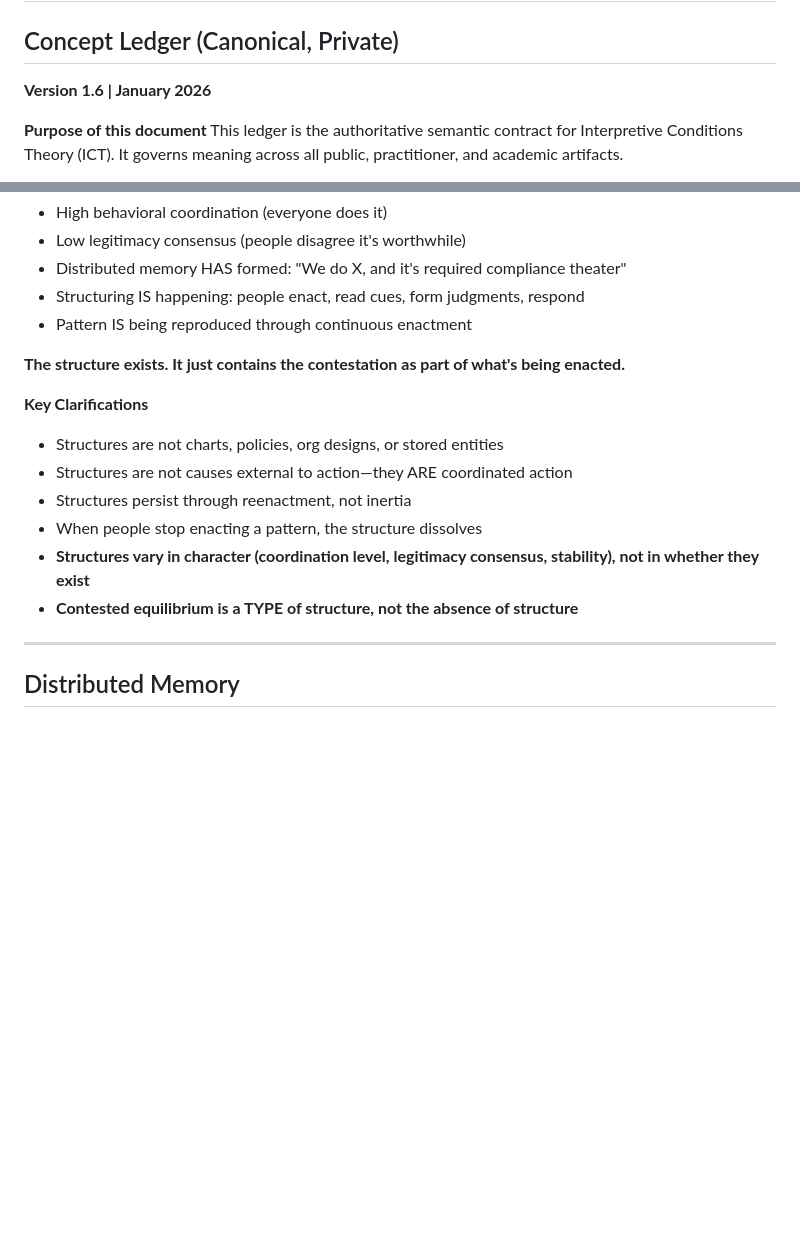
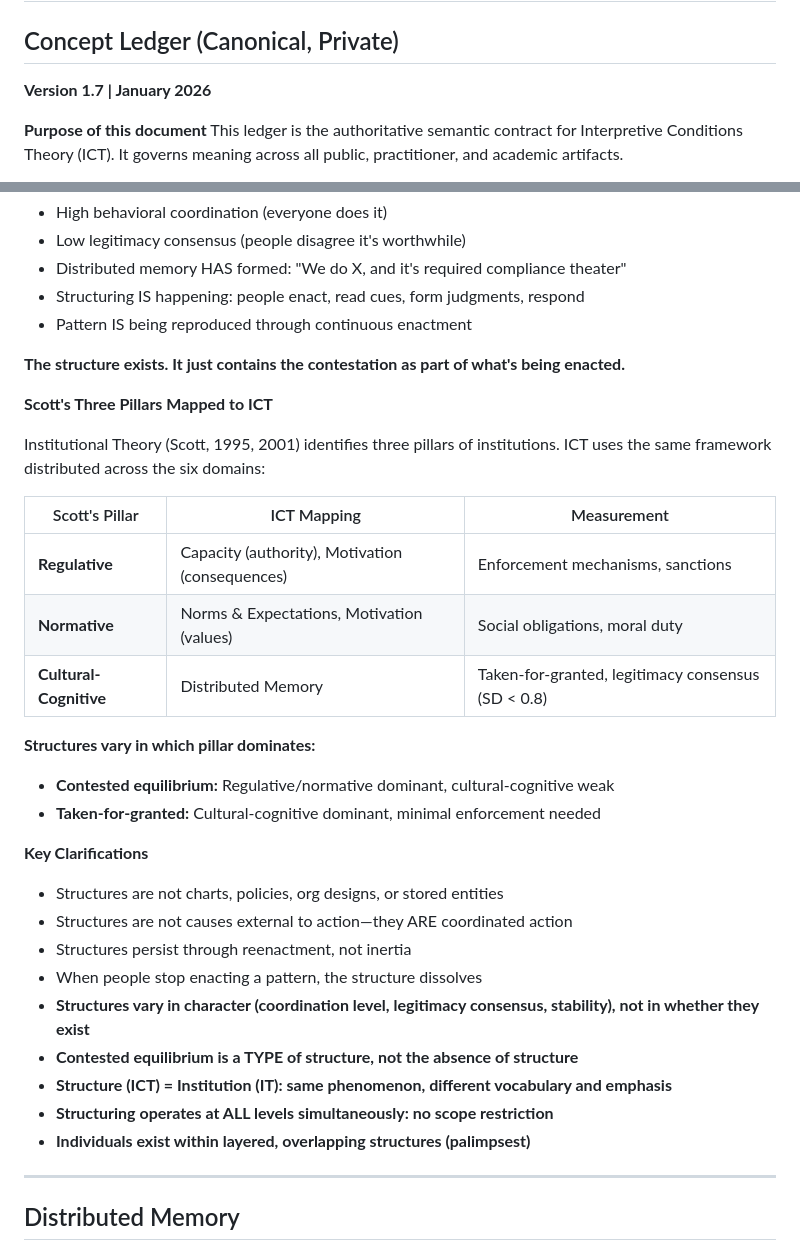
Before and after one commit to appliedprinciples-llc/appliedprinciples-llc.github.io, a Markdown page: writing/concept-ledger.md, 2 parts joined by grey strips. Drawn GitHub-style; blank space fills up the shorter version.

Commit message:
clarification on overlap between Structures and Institutions

```diff
--- a/writing/concept-ledger.md
+++ b/writing/concept-ledger.md
@@ -1,6 +1,6 @@
 # Interpretive Conditions Theory
 ## Concept Ledger (Canonical, Private)
-**Version 1.6 | January 2026**
+**Version 1.7 | January 2026**
 
 **Purpose of this document**
 This ledger is the authoritative semantic contract for Interpretive Conditions Theory (ICT).
@@ -686,6 +747,20 @@ Contested equilibrium describes a structure with a particular character:
 
 **The structure exists. It just contains the contestation as part of what's being enacted.**
 
+**Scott's Three Pillars Mapped to ICT**
+
+Institutional Theory (Scott, 1995, 2001) identifies three pillars of institutions. ICT uses the same framework distributed across the six domains:
+
+| Scott's Pillar | ICT Mapping | Measurement |
+|----------------|-------------|-------------|
+| **Regulative** | Capacity (authority), Motivation (consequences) | Enforcement mechanisms, sanctions |
+| **Normative** | Norms & Expectations, Motivation (values) | Social obligations, moral duty |
+| **Cultural-Cognitive** | Distributed Memory | Taken-for-granted, legitimacy consensus (SD < 0.8) |
+
+**Structures vary in which pillar dominates:**
+- **Contested equilibrium:** Regulative/normative dominant, cultural-cognitive weak
+- **Taken-for-granted:** Cultural-cognitive dominant, minimal enforcement needed
+
 **Key Clarifications**
 
 * Structures are not charts, policies, org designs, or stored entities
@@ -694,6 +769,9 @@ Contested equilibrium describes a structure with a particular character:
 * When people stop enacting a pattern, the structure dissolves
 * **Structures vary in character (coordination level, legitimacy consensus, stability), not in whether they exist**
 * **Contested equilibrium is a TYPE of structure, not the absence of structure**
+* **Structure (ICT) = Institution (IT): same phenomenon, different vocabulary and emphasis**
+* **Structuring operates at ALL levels simultaneously: no scope restriction**
+* **Individuals exist within layered, overlapping structures (palimpsest)**
 
 ---
 
```
Also changed, not shown: other parts of writing/concept-ledger.md (+74 -1 lines).
